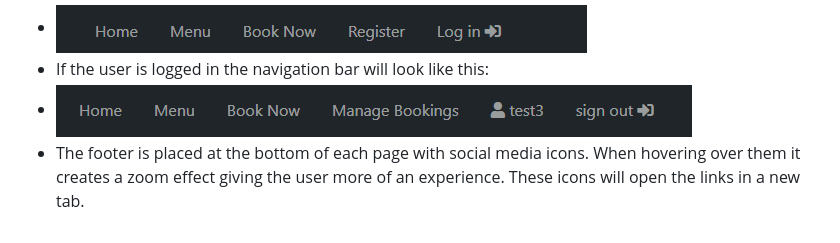
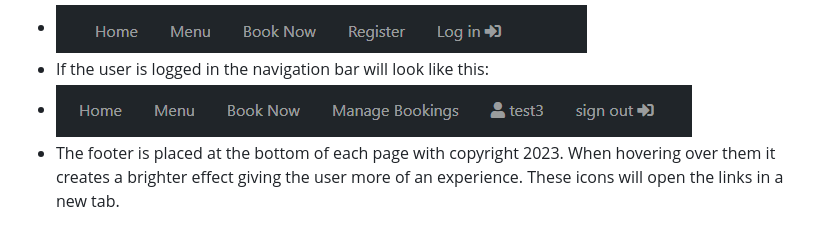
Before and after one commit to Awsomenesss/Restaurant-booking, a Markdown page: README.md, the part around the change. GitHub-like rendering.

```diff
--- a/README.md
+++ b/README.md
@@ -133,4 +133,4 @@ The color scheme chosen is #f5f4f4 light gray color and #000000 pure black. This
 - ![user_not_logged_in](documentation_assets/navbar_not_logged_in.PNG)
 - If the user is logged in the navigation bar will look like this:
 - ![user_logged_in](documentation_assets/navbar_logged_in.PNG)
-- The footer is placed at the bottom of each page with social media icons. When hovering over them it creates a zoom effect giving the user more of an experience. These icons will open the links in a new tab.
+- The footer is placed at the bottom of each page with copyright 2023. When hovering over them it creates a brighter effect giving the user more of an experience. These icons will open the links in a new tab.
```
